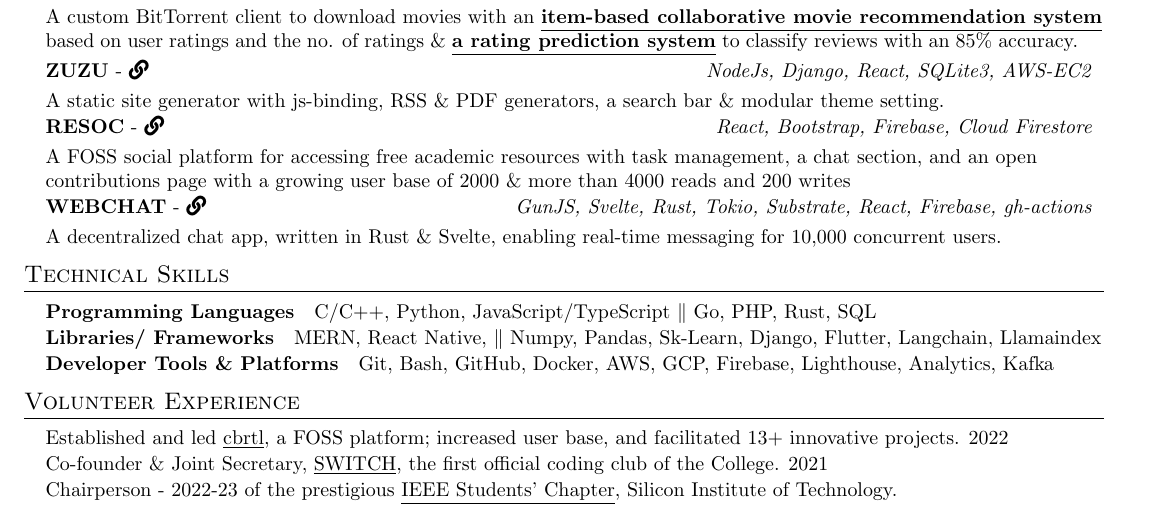
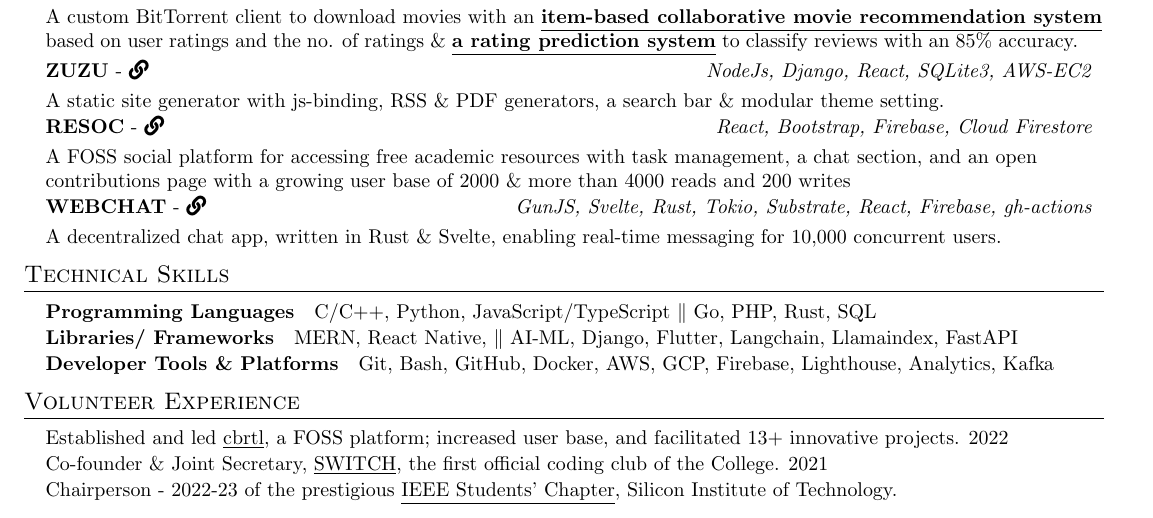
Before and after one commit to fuzzymfx/fuzzymfx.github.io, a LaTeX CV (templates/resume/resume.tex): part of the page, cut so that both start at the same text. Compiled offline with pdfLaTeX.

Commit message:
updating resume -deploy

```diff
--- a/templates/resume/resume.tex
+++ b/templates/resume/resume.tex
@@ -222,7 +222,7 @@
     \resumeSubItem{\textbf{Programming Languages}}
       {C/C++, Python, JavaScript/TypeScript $\|$ Go, PHP, Rust, SQL}
     \resumeSubItem{\textbf{Libraries/ Frameworks}}
-      {MERN, React Native, $\|$ Numpy, Pandas, Sk-Learn, Django, Flutter, Langchain, Llamaindex }
+      {MERN, React Native, $\|$ AI-ML, Django, Flutter, Langchain, Llamaindex, FastAPI }
     \resumeSubItem{\textbf{Developer Tools \& Platforms}}
       {Git, Bash, GitHub, Docker, AWS, GCP, Firebase, Lighthouse, Analytics, Kafka}
   \resumeSubHeadingListEnd
```
Also changed, not shown: resume.pdf.
